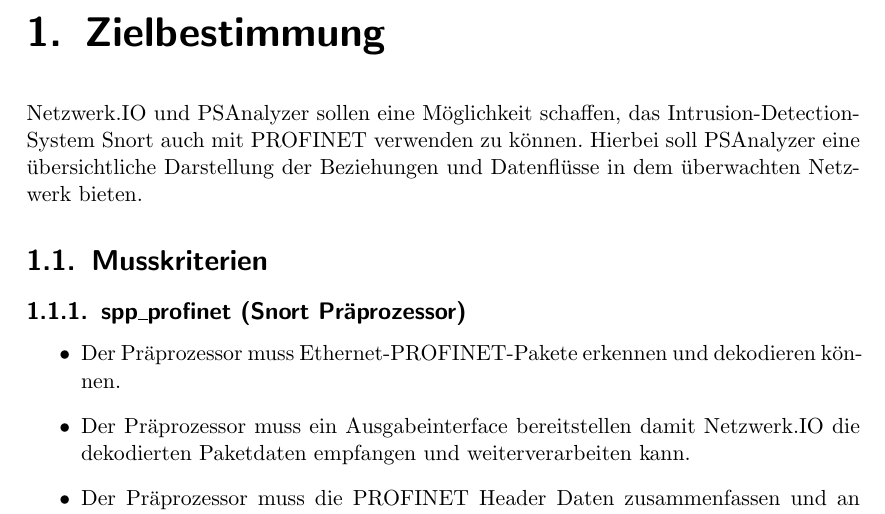
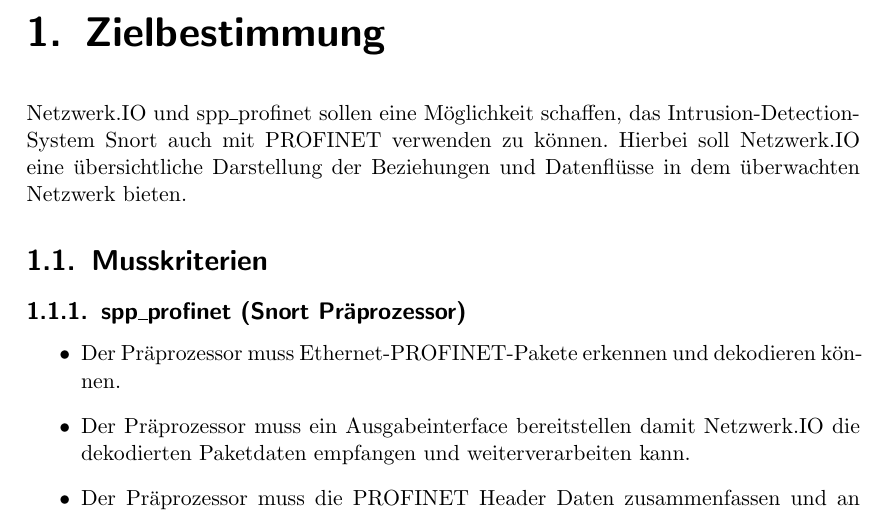
Before and after one commit to truffle-hog/documentation, a LaTeX thesis (requirements/functionalSpecification/functionalSpecificationPS.tex, which reads requirements/functionalSpecification/zielbestimmung.tex): part of page 5 of 32, cut so that both start at the same text. Compiled offline with pdfLaTeX.

Commit message:
Name repariert.

```diff
--- a/requirements/functionalSpecification/zielbestimmung.tex
+++ b/requirements/functionalSpecification/zielbestimmung.tex
@@ -1,7 +1,7 @@
 \chapter{Zielbestimmung}
 
-\programname und PSAnalyzer sollen eine Möglichkeit schaffen, das Intrusion-Detection-System Snort auch mit PROFINET verwenden zu können.
-Hierbei soll PSAnalyzer eine übersichtliche Darstellung der Beziehungen und Datenflüsse in dem überwachten Netzwerk bieten.
+\programname und \sppname sollen eine Möglichkeit schaffen, das Intrusion-Detection-System Snort auch mit PROFINET verwenden zu können.
+Hierbei soll \programname eine übersichtliche Darstellung der Beziehungen und Datenflüsse in dem überwachten Netzwerk bieten.
 
 \section{Musskriterien}
 
```
